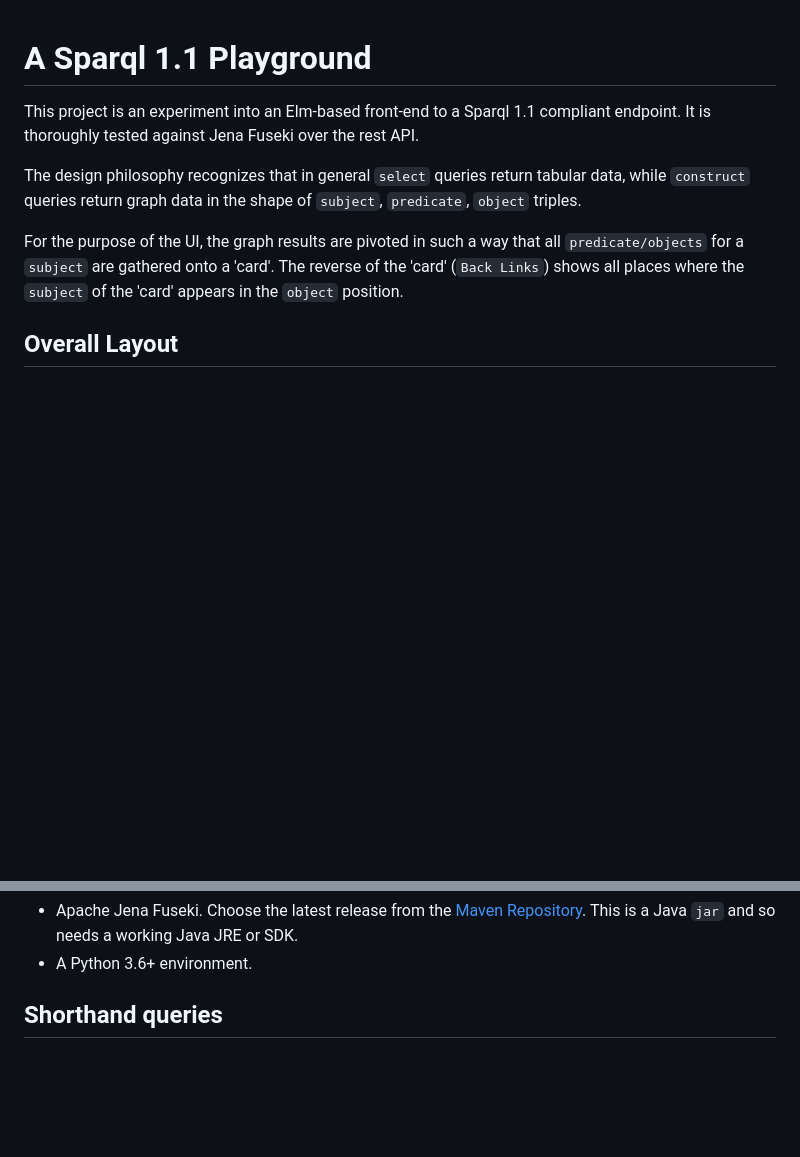
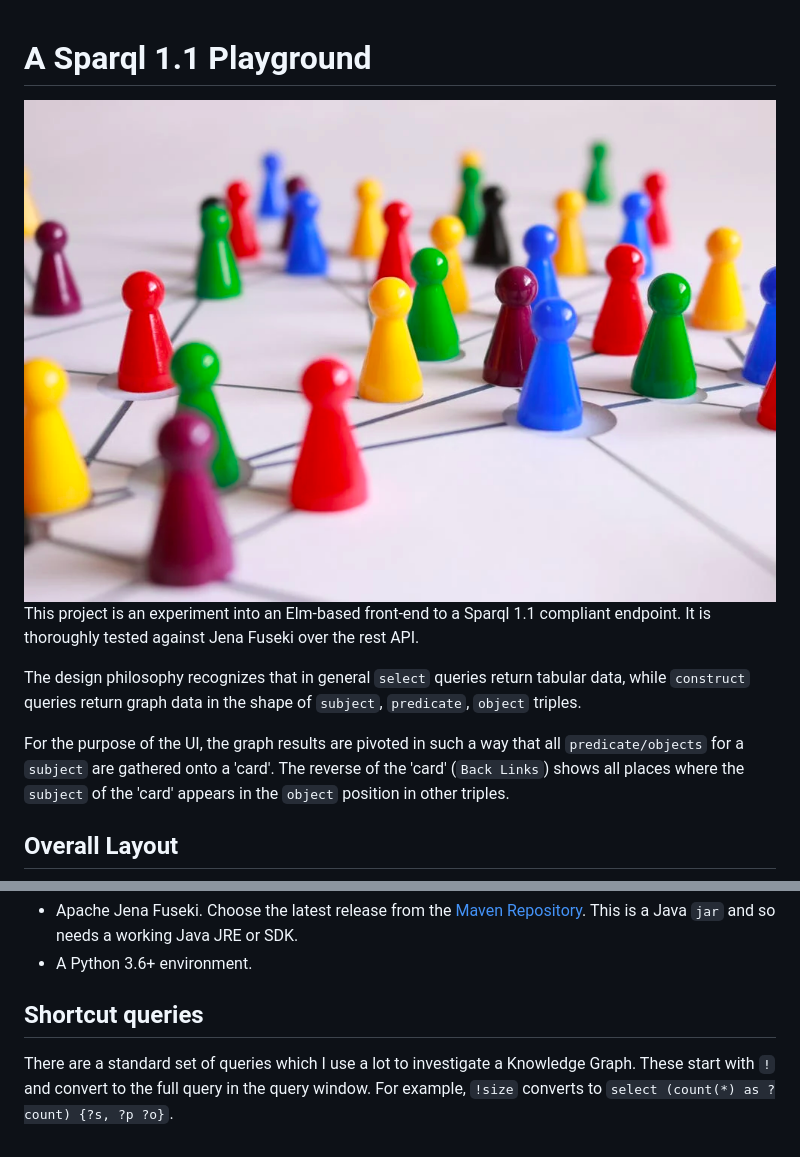
Before and after one commit to SimonShapiro/elm-fuseki, a Markdown page: readme.md, 2 parts joined by grey strips. Rendered like a GitHub page; pictures changed too: 2021-02-14-11-16-29.png (added); blank space fills up the shorter version.

```diff
--- a/readme.md
+++ b/readme.md
@@ -1,11 +1,10 @@
 # A Sparql 1.1 Playground
-
+![](2021-02-14-11-16-29.png)
 This project is an experiment into an Elm-based front-end to a Sparql 1.1 compliant endpoint.  It is thoroughly tested against Jena Fuseki over the rest API.
 
 The design philosophy recognizes that in general `select` queries return tabular data, while `construct` queries return graph data in the shape of `subject`, `predicate`, `object` triples.
 
-For the purpose of the UI, the graph results are pivoted in such a way that all `predicate/objects` for a `subject` are gathered onto a 'card'.  The reverse of the 'card' (`Back Links`) shows all places where the `subject` of the 'card' appears in the `object` position.
-
+For the purpose of the UI, the graph results are pivoted in such a way that all `predicate/objects` for a `subject` are gathered onto a 'card'.  The reverse of the 'card' (`Back Links`) shows all places where the `subject` of the 'card' appears in the `object` position in other triples.
 
 ## Overall Layout
 
@@ -18,4 +17,6 @@ In this project Server.py is a Python Flask API that intercepts Sparql commands,
 - Apache Jena Fuseki.  Choose the latest release from the [Maven Repository](https://repo1.maven.org/maven2/org/apache/jena/jena-fuseki-server/).  This is a Java `jar` and so needs a working Java JRE or SDK.
 - A Python 3.6+ environment.
 
-## Shorthand queries
+## Shortcut queries
+
+There are a standard set of queries which I use a lot to investigate a Knowledge Graph.  These start with `!` and convert to the full query in the query window.  For example, `!size` converts to `select (count(*) as ?count) {?s, ?p ?o}`.
```
Also changed, not shown: src/todo.md (+71 -70 lines), 4 other files.
